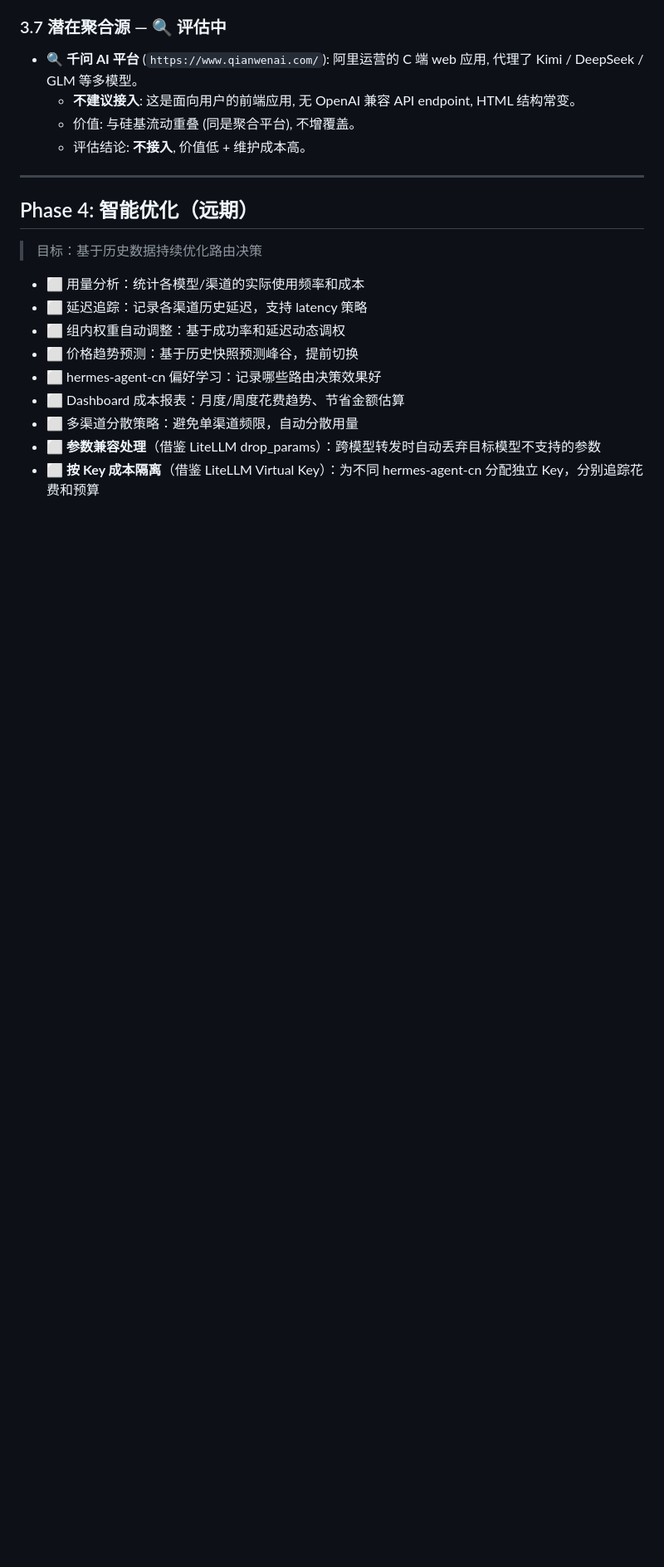
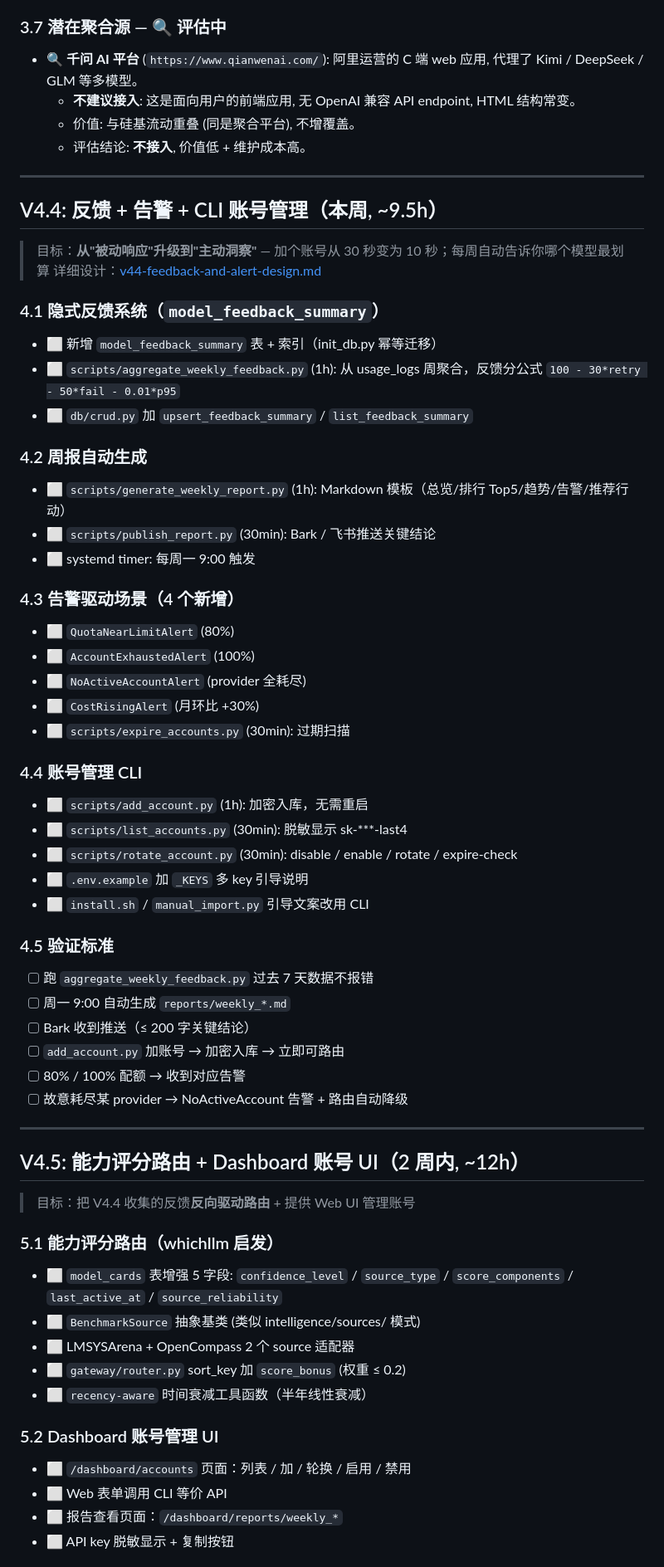
Before and after one commit to xyshanren/aimc, a Markdown page: docs/development-plan.md, the part around one of its changes. Shown at 83% size. Drawn GitHub-style; blank space fills up the shorter version.

```diff
--- a/docs/development-plan.md
+++ b/docs/development-plan.md
@@ -313,16 +321,66 @@ ALTER TABLE accounts ADD COLUMN expires_at DATETIME;  -- 可选, user 自己定
 
 ---
 
-## Phase 4: 智能优化（远期）
+## V4.4: 反馈 + 告警 + CLI 账号管理（本周, ~9.5h）
 
-> 目标：基于历史数据持续优化路由决策
+> 目标：**从"被动响应"升级到"主动洞察"** — 加个账号从 30 秒变为 10 秒；每周自动告诉你哪个模型最划算
+> 详细设计：[v44-feedback-and-alert-design.md](v44-feedback-and-alert-design.md)
 
-- ⬜ 用量分析：统计各模型/渠道的实际使用频率和成本
-- ⬜ 延迟追踪：记录各渠道历史延迟，支持 latency 策略
-- ⬜ 组内权重自动调整：基于成功率和延迟动态调权
-- ⬜ 价格趋势预测：基于历史快照预测峰谷，提前切换
-- ⬜ hermes-agent-cn 偏好学习：记录哪些路由决策效果好
-- ⬜ Dashboard 成本报表：月度/周度花费趋势、节省金额估算
-- ⬜ 多渠道分散策略：避免单渠道频限，自动分散用量
-- ⬜ **参数兼容处理**（借鉴 LiteLLM drop_params）：跨模型转发时自动丢弃目标模型不支持的参数
-- ⬜ **按 Key 成本隔离**（借鉴 LiteLLM Virtual Key）：为不同 hermes-agent-cn 分配独立 Key，分别追踪花费和预算
+### 4.1 隐式反馈系统（`model_feedback_summary`）
+
+- ⬜ 新增 `model_feedback_summary` 表 + 索引（init_db.py 幂等迁移）
+- ⬜ `scripts/aggregate_weekly_feedback.py` (1h): 从 usage_logs 周聚合，反馈分公式 `100 - 30*retry - 50*fail - 0.01*p95`
+- ⬜ `db/crud.py` 加 `upsert_feedback_summary` / `list_feedback_summary`
+
+### 4.2 周报自动生成
+
+- ⬜ `scripts/generate_weekly_report.py` (1h): Markdown 模板（总览/排行 Top5/趋势/告警/推荐行动）
+- ⬜ `scripts/publish_report.py` (30min): Bark / 飞书推送关键结论
+- ⬜ systemd timer: 每周一 9:00 触发
+
+### 4.3 告警驱动场景（4 个新增）
+
+- ⬜ `QuotaNearLimitAlert` (80%)
+- ⬜ `AccountExhaustedAlert` (100%)
+- ⬜ `NoActiveAccountAlert` (provider 全耗尽)
+- ⬜ `CostRisingAlert` (月环比 +30%)
+- ⬜ `scripts/expire_accounts.py` (30min): 过期扫描
+
+### 4.4 账号管理 CLI
+
+- ⬜ `scripts/add_account.py` (1h): 加密入库，无需重启
+- ⬜ `scripts/list_accounts.py` (30min): 脱敏显示 sk-***-last4
+- ⬜ `scripts/rotate_account.py` (30min): disable / enable / rotate / expire-check
+- ⬜ `.env.example` 加 `_KEYS` 多 key 引导说明
+- ⬜ `install.sh` / `manual_import.py` 引导文案改用 CLI
+
+### 4.5 验证标准
+
+- [ ] 跑 `aggregate_weekly_feedback.py` 过去 7 天数据不报错
+- [ ] 周一 9:00 自动生成 `reports/weekly_*.md`
+- [ ] Bark 收到推送（≤ 200 字关键结论）
+- [ ] `add_account.py` 加账号 → 加密入库 → 立即可路由
+- [ ] 80% / 100% 配额 → 收到对应告警
+- [ ] 故意耗尽某 provider → NoActiveAccount 告警 + 路由自动降级
+
+---
+
+## V4.5: 能力评分路由 + Dashboard 账号 UI（2 周内, ~12h）
+
+> 目标：把 V4.4 收集的反馈**反向驱动路由** + 提供 Web UI 管理账号
+
+### 5.1 能力评分路由（whichllm 启发）
+
+- ⬜ `model_cards` 表增强 5 字段: `confidence_level` / `source_type` / `score_components` / `last_active_at` / `source_reliability`
+- ⬜ `BenchmarkSource` 抽象基类 (类似 intelligence/sources/ 模式)
+- ⬜ LMSYSArena + OpenCompass 2 个 source 适配器
+- ⬜ `gateway/router.py` sort_key 加 `score_bonus` (权重 ≤ 0.2)
+- ⬜ `recency-aware` 时间衰减工具函数（半年线性衰减）
+
+### 5.2 Dashboard 账号管理 UI
+
+- ⬜ `/dashboard/accounts` 页面：列表 / 加 / 轮换 / 启用 / 禁用
+- ⬜ Web 表单调用 CLI 等价 API
+- ⬜ 报告查看页面：`/dashboard/reports/weekly_*`
+- ⬜ API key 脱敏显示 + 复制按钮
+
```
Also changed, not shown: other parts of docs/development-plan.md (+67 -3 lines), docs/v44-feedback-and-alert-design.md (added, +492 -0 lines).
